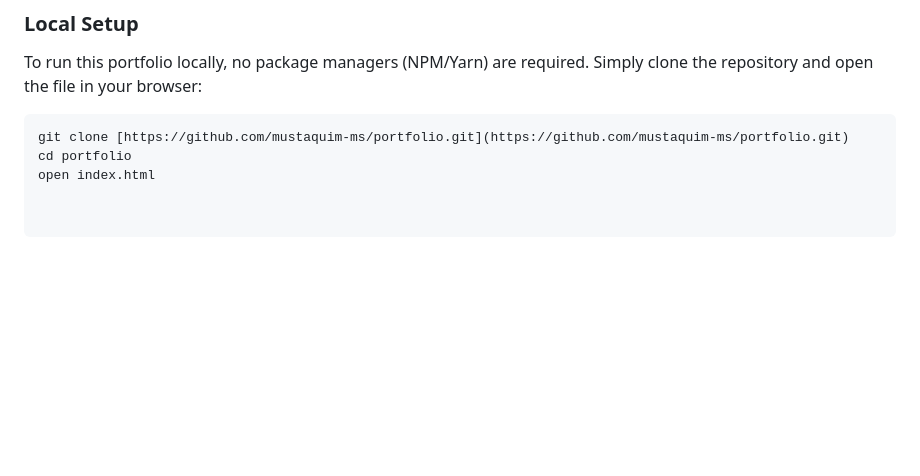
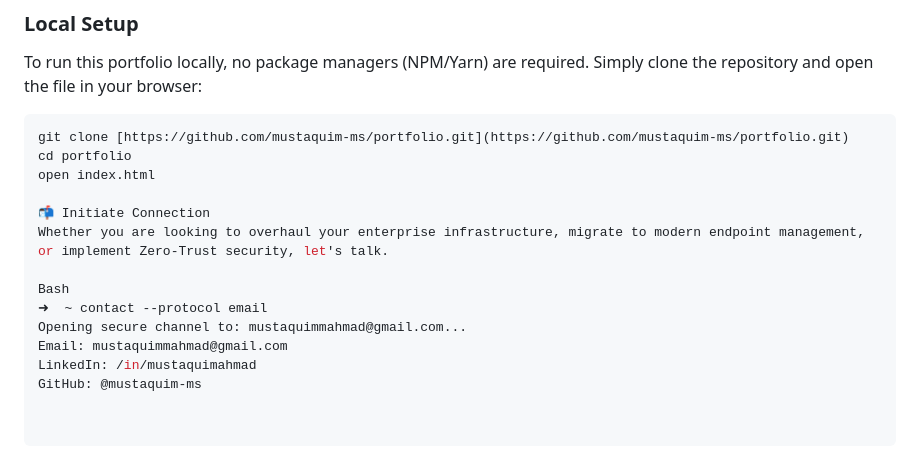
Before and after one commit to mustaquim-ms/mustaquim-portfolio, a Markdown page: README.md, the part around the change. Rendered like a GitHub page; blank space fills up the shorter version.

```diff
--- a/README.md
+++ b/README.md
@@ -60,3 +60,13 @@ To run this portfolio locally, no package managers (NPM/Yarn) are required. Simp
 git clone [https://github.com/mustaquim-ms/portfolio.git](https://github.com/mustaquim-ms/portfolio.git)
 cd portfolio
 open index.html
+
+📬 Initiate Connection
+Whether you are looking to overhaul your enterprise infrastructure, migrate to modern endpoint management, or implement Zero-Trust security, let's talk.
+
+Bash
+➜  ~ contact --protocol email
+Opening secure channel to: mustaquimmahmad@gmail.com...
+Email: mustaquimmahmad@gmail.com
+LinkedIn: /in/mustaquimahmad
+GitHub: @mustaquim-ms
```
